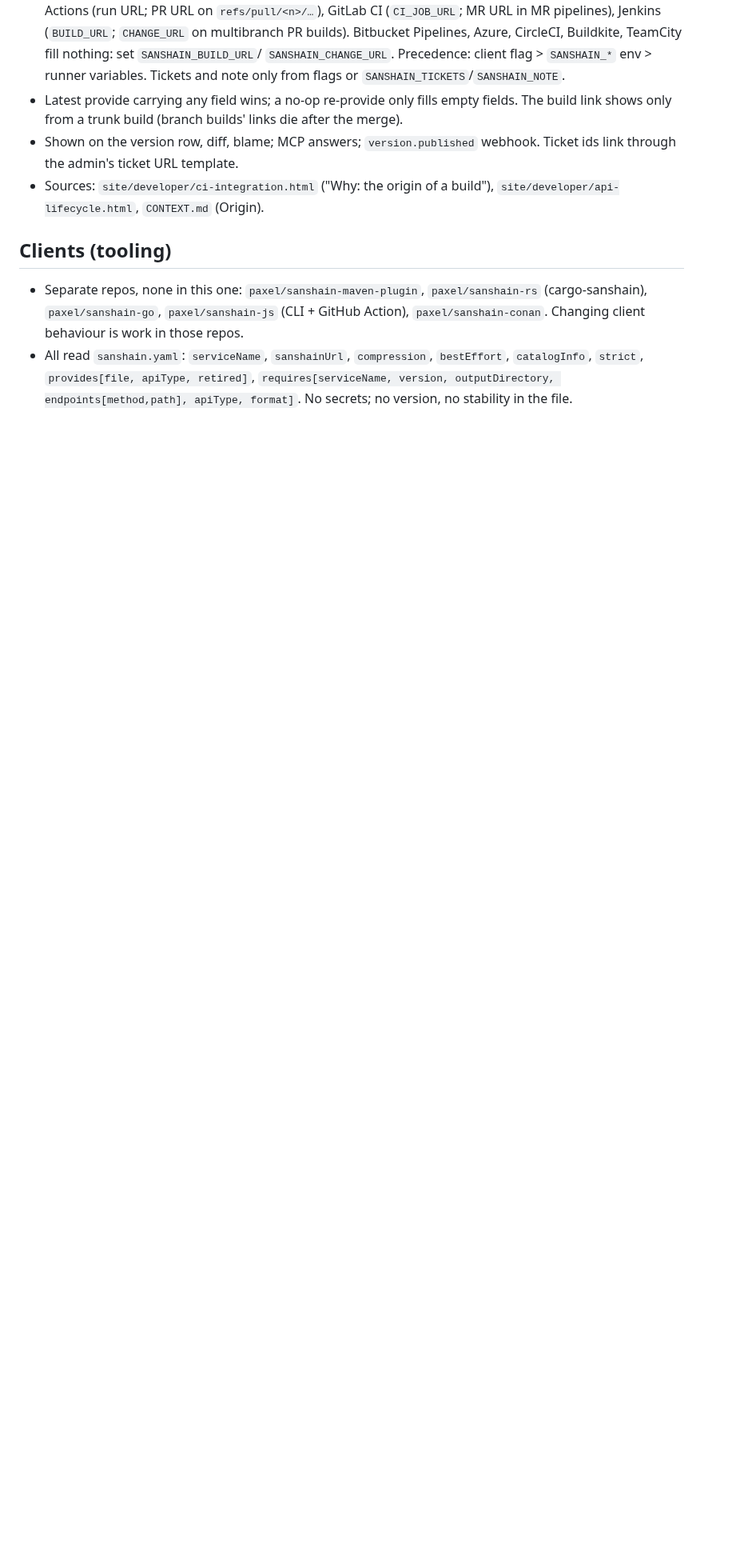
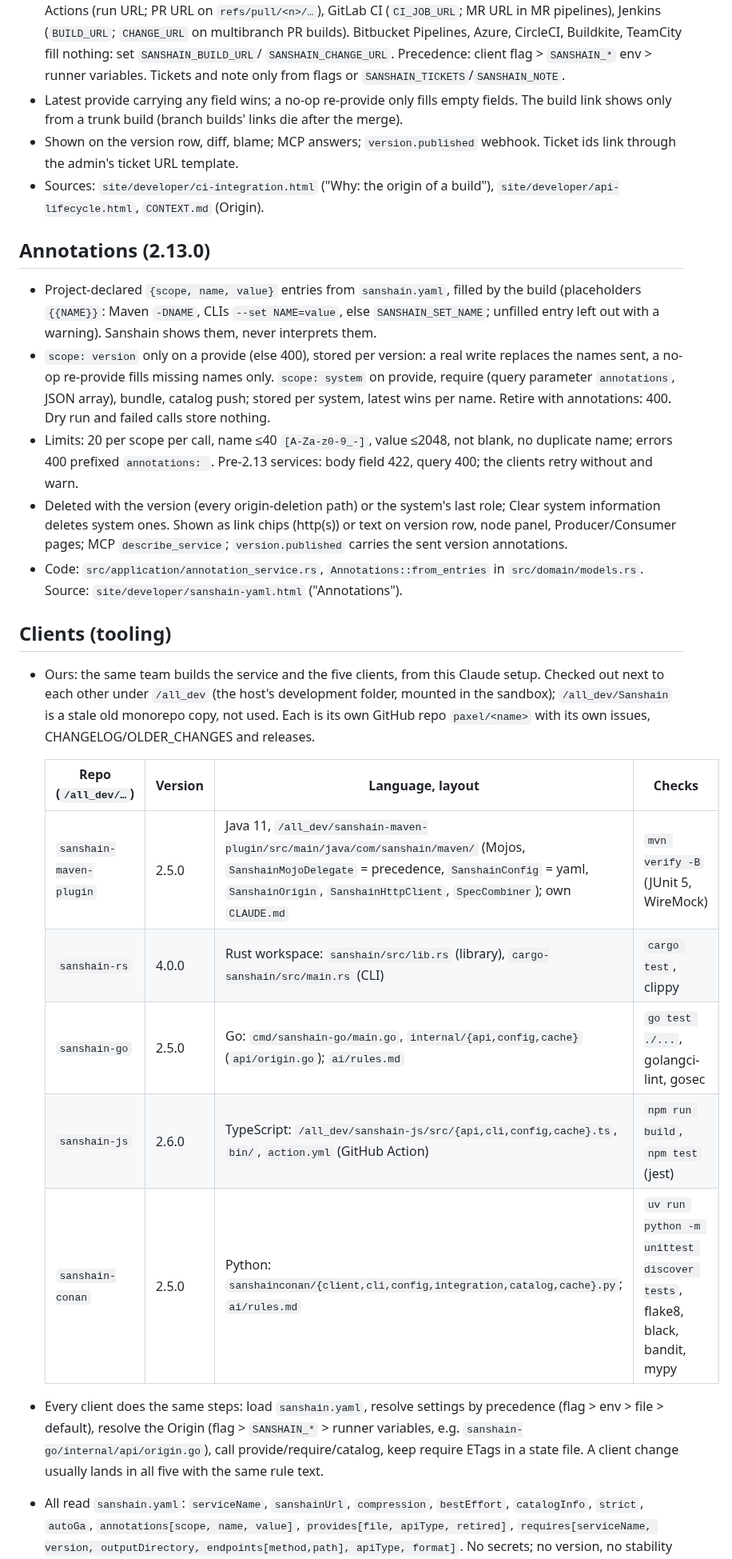
Before and after one commit to paxel/sanshain-service, a Markdown page: docs/agents/service-facts.md, the part around one of its changes. Shown at 80% size. GitHub-like rendering; blank space fills up the shorter version.

Commit message:
Update the agent facts for annotations, autoGa and the clients

```diff
--- a/docs/agents/service-facts.md
+++ b/docs/agents/service-facts.md
@@ -79,13 +81,47 @@ Upkeep). Glossary: `CONTEXT.md`. User docs: `site/` (built by `scripts/build-sit
 - Sources: `site/developer/ci-integration.html` ("Why: the origin of a build"),
   `site/developer/api-lifecycle.html`, `CONTEXT.md` (Origin).
 
+## Annotations (2.13.0)
+
+- Project-declared `{scope, name, value}` entries from `sanshain.yaml`, filled by the build
+  (placeholders `{{NAME}}`: Maven `-DNAME`, CLIs `--set NAME=value`, else `SANSHAIN_SET_NAME`;
+  unfilled entry left out with a warning). Sanshain shows them, never interprets them.
+- `scope: version` only on a provide (else 400), stored per version: a real write replaces the
+  names sent, a no-op re-provide fills missing names only. `scope: system` on provide, require
+  (query parameter `annotations`, JSON array), bundle, catalog push; stored per system, latest
+  wins per name. Retire with annotations: 400. Dry run and failed calls store nothing.
+- Limits: 20 per scope per call, name ≤40 `[A-Za-z0-9_-]`, value ≤2048, not blank, no duplicate
+  name; errors 400 prefixed `annotations: `. Pre-2.13 services: body field 422, query 400; the
+  clients retry without and warn.
+- Deleted with the version (every origin-deletion path) or the system's last role; Clear system
+  information deletes system ones. Shown as link chips (http(s)) or text on version row, node
+  panel, Producer/Consumer pages; MCP `describe_service`; `version.published` carries the sent
+  version annotations.
+- Code: `src/application/annotation_service.rs`, `Annotations::from_entries` in
+  `src/domain/models.rs`. Source: `site/developer/sanshain-yaml.html` ("Annotations").
+
 ## Clients (tooling)
 
-- Separate repos, none in this one: `paxel/sanshain-maven-plugin`, `paxel/sanshain-rs`
-  (cargo-sanshain), `paxel/sanshain-go`, `paxel/sanshain-js` (CLI + GitHub Action),
-  `paxel/sanshain-conan`. Changing client behaviour is work in those repos.
+- Ours: the same team builds the service and the five clients, from this Claude setup. Checked
+  out next to each other under `/all_dev` (the host's development folder, mounted in the
+  sandbox); `/all_dev/Sanshain` is a stale old monorepo copy, not used. Each is its own GitHub repo
+  `paxel/<name>` with its own issues, CHANGELOG/OLDER_CHANGES and releases.
+
+  | Repo (`/all_dev/…`)     | Version | Language, layout                                      | Checks                                  |
+  |-------------------------|---------|-------------------------------------------------------|-----------------------------------------|
+  | `sanshain-maven-plugin` | 2.5.0   | Java 11, `/all_dev/sanshain-maven-plugin/src/main/java/com/sanshain/maven/` (Mojos, `SanshainMojoDelegate` = precedence, `SanshainConfig` = yaml, `SanshainOrigin`, `SanshainHttpClient`, `SpecCombiner`); own `CLAUDE.md` | `mvn verify -B` (JUnit 5, WireMock)     |
+  | `sanshain-rs`           | 4.0.0   | Rust workspace: `sanshain/src/lib.rs` (library), `cargo-sanshain/src/main.rs` (CLI) | `cargo test`, clippy                    |
+  | `sanshain-go`           | 2.5.0   | Go: `cmd/sanshain-go/main.go`, `internal/{api,config,cache}` (`api/origin.go`); `ai/rules.md` | `go test ./...`, golangci-lint, gosec   |
+  | `sanshain-js`           | 2.6.0   | TypeScript: `/all_dev/sanshain-js/src/{api,cli,config,cache}.ts`, `bin/`, `action.yml` (GitHub Action) | `npm run build`, `npm test` (jest)      |
+  | `sanshain-conan`        | 2.5.0   | Python: `sanshainconan/{client,cli,config,integration,catalog,cache}.py`; `ai/rules.md` | `uv run python -m unittest discover tests`, flake8, black, bandit, mypy |
+
+- Every client does the same steps: load `sanshain.yaml`, resolve settings by precedence (flag >
+  env > file > default), resolve the Origin (flag > `SANSHAIN_*` > runner variables, e.g.
+  `sanshain-go/internal/api/origin.go`), call provide/require/catalog, keep require ETags in a state
+  file. A client change usually lands in all five with the same rule text.
 - All read `sanshain.yaml`: `serviceName`, `sanshainUrl`, `compression`, `bestEffort`,
-  `catalogInfo`, `strict`, `provides[file, apiType, retired]`,
+  `catalogInfo`, `strict`, `autoGa`, `annotations[scope, name, value]`,
+  `provides[file, apiType, retired]`,
   `requires[serviceName, version, outputDirectory, endpoints[method,path], apiType, format]`.
   No secrets; no version, no stability in the file.
 - Env: `SANSHAIN_URL`, `SANSHAIN_TOKEN`, `SANSHAIN_GA`, `SANSHAIN_TRUNK`, `SANSHAIN_TAG`,
```
Also changed, not shown: other parts of docs/agents/service-facts.md (+12 -4 lines).
